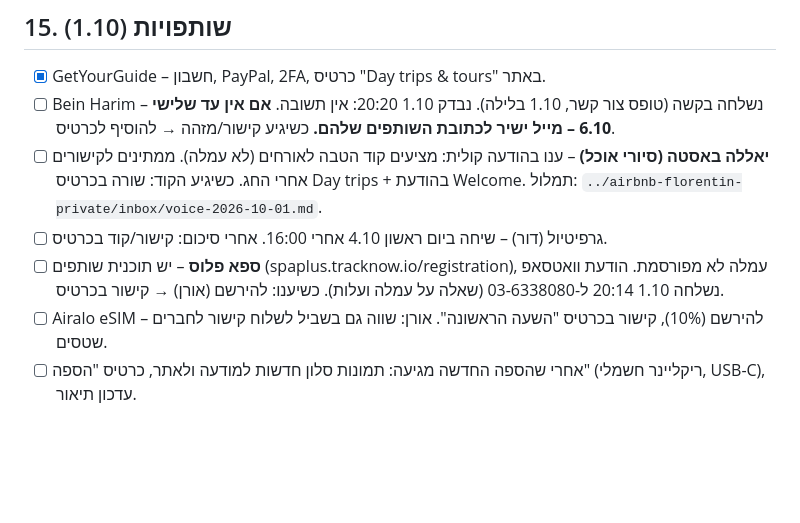
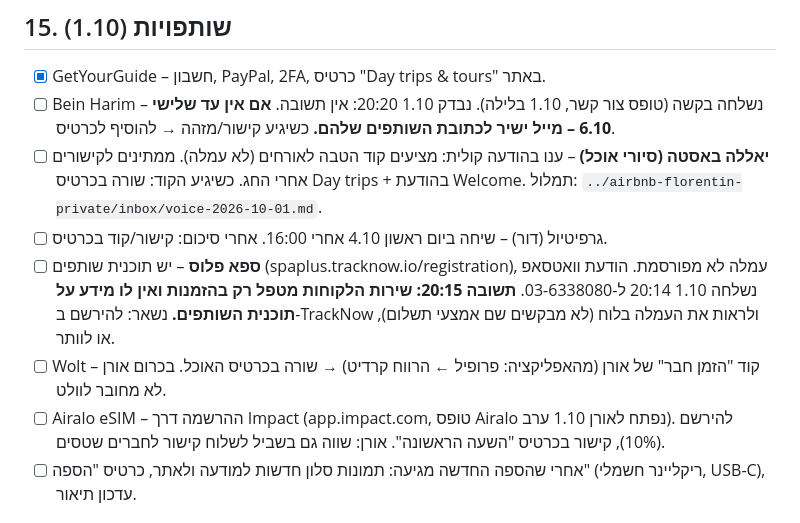
Before and after one commit to oraykin7-source/airbnb-florentin, a Markdown page: TODO.md, the part around the change. GitHub-like rendering; blank space fills up the shorter version.

Commit message:
TODO: Spa Plus reply, Wolt code, Airalo via Impact
Co-Authored-By: Claude Fable 5.1 <noreply@anthropic.com>

```diff
--- a/TODO.md
+++ b/TODO.md
@@ -83,8 +83,9 @@
 - [ ] Bein Harim – נשלחה בקשה (טופס צור קשר, 1.10 בלילה). נבדק 1.10 20:20: אין תשובה. **אם אין עד שלישי 6.10 – מייל ישיר לכתובת השותפים שלהם.** כשיגיע קישור/מזהה → להוסיף לכרטיס.
 - [ ] **יאללה באסטה (סיורי אוכל)** – ענו בהודעה קולית: מציעים קוד הטבה לאורחים (לא עמלה). ממתינים לקישורים אחרי החג. כשיגיע הקוד: שורה בכרטיס Day trips + בהודעת Welcome. תמלול: `../airbnb-florentin-private/inbox/voice-2026-10-01.md`.
 - [ ] גרפיטיול (דור) – שיחה ביום ראשון 4.10 אחרי 16:00. אחרי סיכום: קישור/קוד בכרטיס.
-- [ ] **ספא פלוס** – יש תוכנית שותפים (spaplus.tracknow.io/registration), עמלה לא מפורסמת. הודעת וואטסאפ נשלחה 1.10 20:14 ל-03-6338080 (שאלה על עמלה ועלות). כשיענו: להירשם (אורן) → קישור בכרטיס.
-- [ ] Airalo eSIM – להירשם (10%), קישור בכרטיס "השעה הראשונה". אורן: שווה גם בשביל לשלוח קישור לחברים שטסים.
+- [ ] **ספא פלוס** – יש תוכנית שותפים (spaplus.tracknow.io/registration), עמלה לא מפורסמת. הודעת וואטסאפ נשלחה 1.10 20:14 ל-03-6338080. **תשובה 20:15: שירות הלקוחות מטפל רק בהזמנות ואין לו מידע על תוכנית השותפים.** נשאר: להירשם ב-TrackNow ולראות את העמלה בלוח (לא מבקשים שם אמצעי תשלום), או לוותר.
+- [ ] Wolt – קוד "הזמן חבר" של אורן (מהאפליקציה: פרופיל ← הרווח קרדיט) → שורה בכרטיס האוכל. בכרום אורן לא מחובר לוולט.
+- [ ] Airalo eSIM – ההרשמה דרך Impact (app.impact.com, טופס Airalo נפתח לאורן 1.10 ערב). להירשם (10%), קישור בכרטיס "השעה הראשונה". אורן: שווה גם בשביל לשלוח קישור לחברים שטסים.
 - [ ] אחרי שהספה החדשה מגיעה: תמונות סלון חדשות למודעה ולאתר, כרטיס "הספה" (ריקליינר חשמלי, USB-C), עדכון תיאור.
 
 ## 16. לא קשור לאתר – מעקב (1.10)
```
